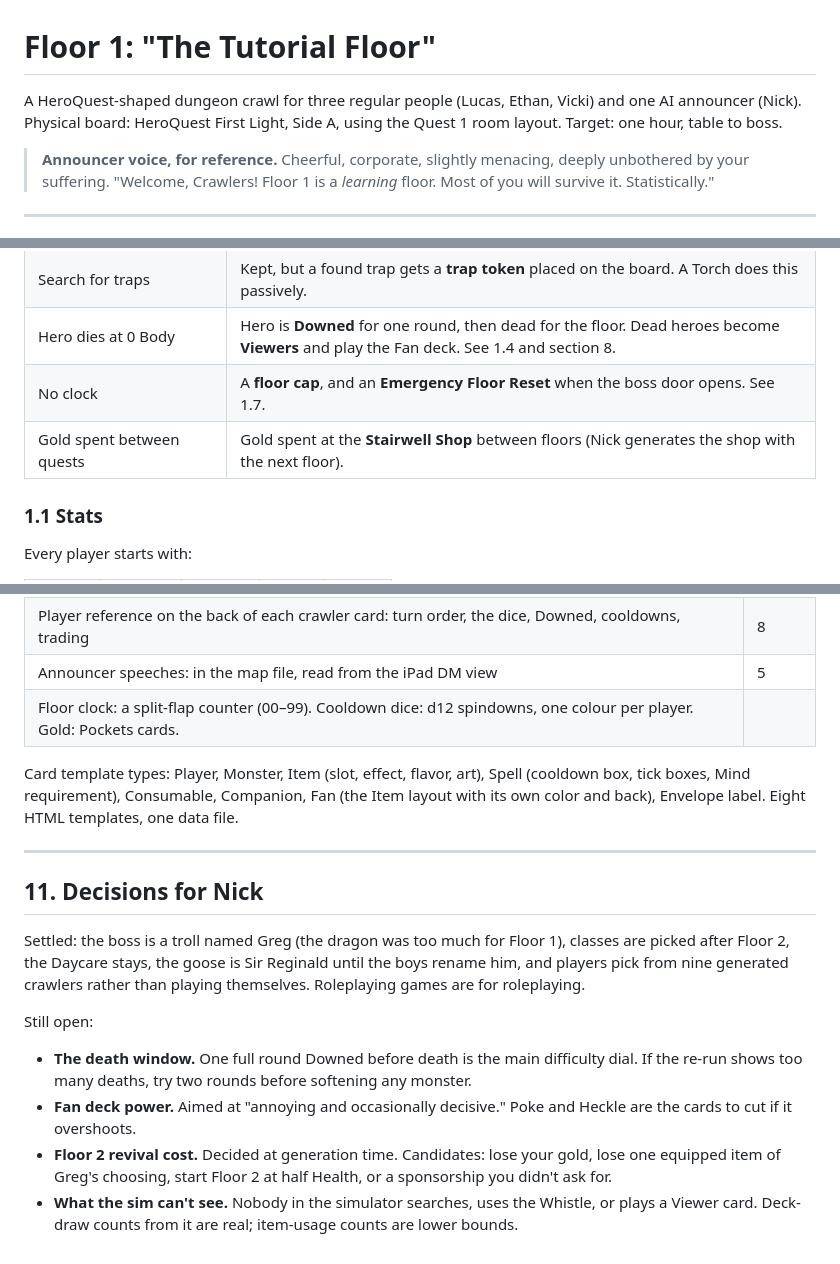
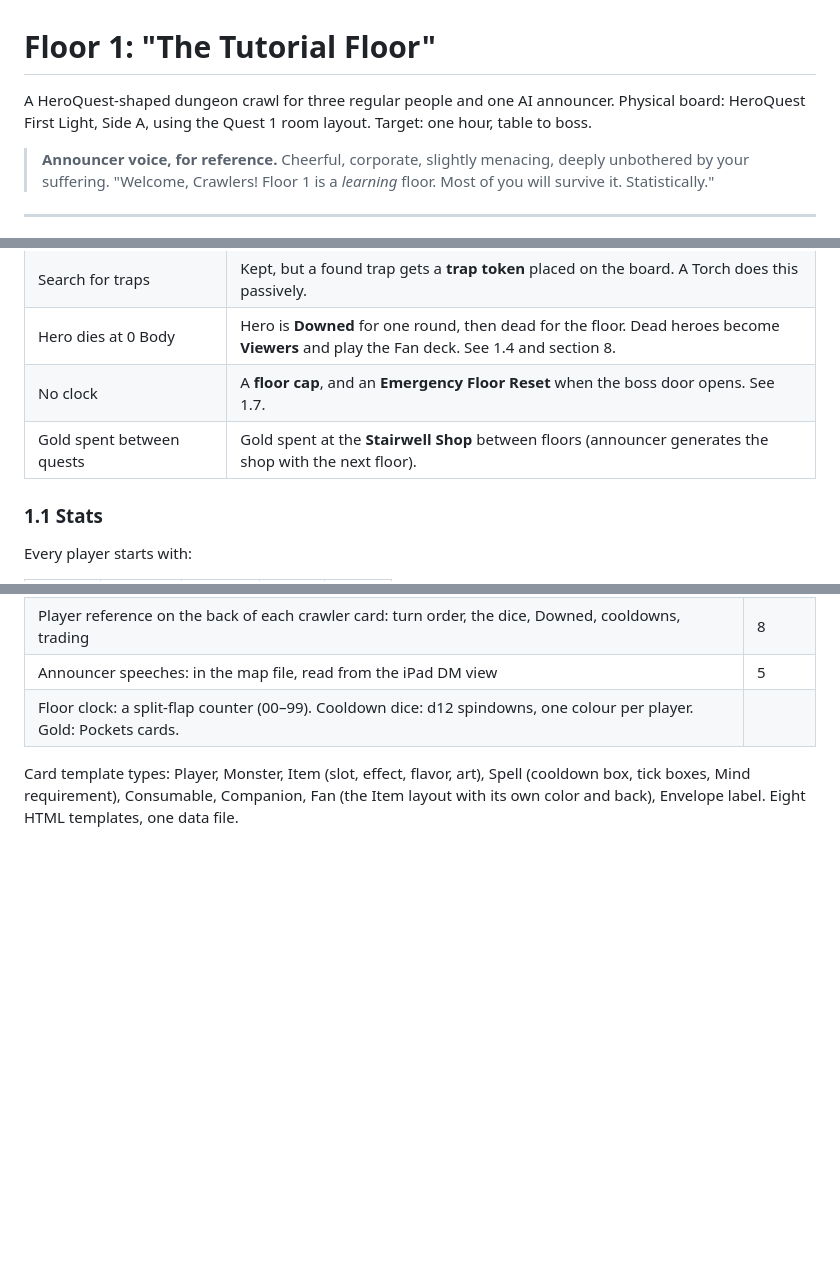
Before and after one commit to nfarina/dungeon, a Markdown page: floor-1.md, 3 parts joined by grey strips. Rendered like a GitHub page; blank space fills up the shorter version.

Commit message:
Generic players

```diff
--- a/floor-1.md
+++ b/floor-1.md
@@ -1,6 +1,6 @@
 # Floor 1: "The Tutorial Floor"
 
-A HeroQuest-shaped dungeon crawl for three regular people (Lucas, Ethan, Vicki) and one AI announcer (Nick). Physical board: HeroQuest First Light, Side A, using the Quest 1 room layout. Target: one hour, table to boss.
+A HeroQuest-shaped dungeon crawl for three regular people and one AI announcer. Physical board: HeroQuest First Light, Side A, using the Quest 1 room layout. Target: one hour, table to boss.
 
 > **Announcer voice, for reference.** Cheerful, corporate, slightly menacing, deeply unbothered by your suffering. "Welcome, Crawlers! Floor 1 is a *learning* floor. Most of you will survive it. Statistically."
 
@@ -18,7 +18,7 @@ Keep everything from HeroQuest that isn't listed here (movement 2d6, combat dice
 | Search for traps | Kept, but a found trap gets a **trap token** placed on the board. A Torch does this passively. |
 | Hero dies at 0 Body | Hero is **Downed** for one round, then dead for the floor. Dead heroes become **Viewers** and play the Fan deck. See 1.4 and section 8. |
 | No clock | A **floor cap**, and an **Emergency Floor Reset** when the boss door opens. See 1.7. |
-| Gold spent between quests | Gold spent at the **Stairwell Shop** between floors (Nick generates the shop with the next floor). |
+| Gold spent between quests | Gold spent at the **Stairwell Shop** between floors (announcer generates the shop with the next floor). |
 
 ### 1.1 Stats
 
@@ -384,16 +384,3 @@ Counts for the card pipeline. Poker size, nine per letter sheet.
 | Floor clock: a split-flap counter (00–99). Cooldown dice: d12 spindowns, one colour per player. Gold: Pockets cards. | |
 
 Card template types: Player, Monster, Item (slot, effect, flavor, art), Spell (cooldown box, tick boxes, Mind requirement), Consumable, Companion, Fan (the Item layout with its own color and back), Envelope label. Eight HTML templates, one data file.
-
----
-
-## 11. Decisions for Nick
-
-Settled: the boss is a troll named Greg (the dragon was too much for Floor 1), classes are picked after Floor 2, the Daycare stays, the goose is Sir Reginald until the boys rename him, and players pick from nine generated crawlers rather than playing themselves. Roleplaying games are for roleplaying.
-
-Still open:
-
-- **The death window.** One full round Downed before death is the main difficulty dial. If the re-run shows too many deaths, try two rounds before softening any monster.
-- **Fan deck power.** Aimed at "annoying and occasionally decisive." Poke and Heckle are the cards to cut if it overshoots.
-- **Floor 2 revival cost.** Decided at generation time. Candidates: lose your gold, lose one equipped item of Greg's choosing, start Floor 2 at half Health, or a sponsorship you didn't ask for.
-- **What the sim can't see.** Nobody in the simulator searches, uses the Whistle, or plays a Viewer card. Deck-draw counts from it are real; item-usage counts are lower bounds.
```
Also changed, not shown: other parts of floor-1.md (+1 -1 lines).
